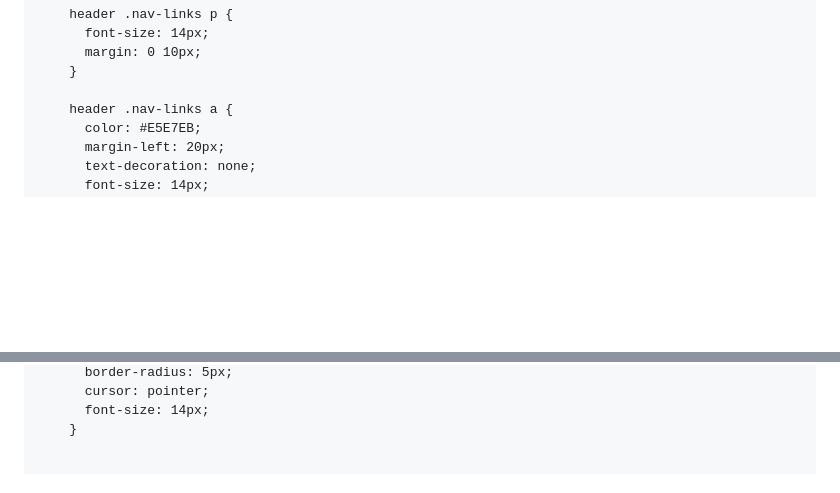
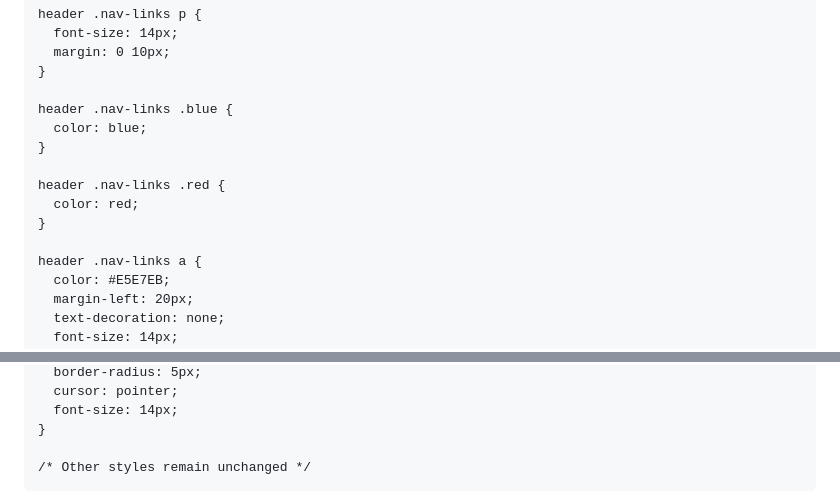
Before and after one commit to ishimweegide23/landing-page-html, a Markdown page: README.md, 2 parts joined by grey strips. Drawn GitHub-style; blank space fills up the shorter version.

Commit message:
Update README.md
g

```diff
--- a/README.md
+++ b/README.md
@@ -47,6 +41,14 @@
       margin: 0 10px;
     }
 
+    header .nav-links .blue {
+      color: blue;
+    }
+
+    header .nav-links .red {
+      color: red;
+    }
+
     header .nav-links a {
       color: #E5E7EB;
       margin-left: 20px;
@@ -65,4 +67,5 @@
       font-size: 14px;
     }
 
+    /* Other styles remain unchanged */
 
```
Also changed, not shown: other parts of README.md (+3 -137 lines).
